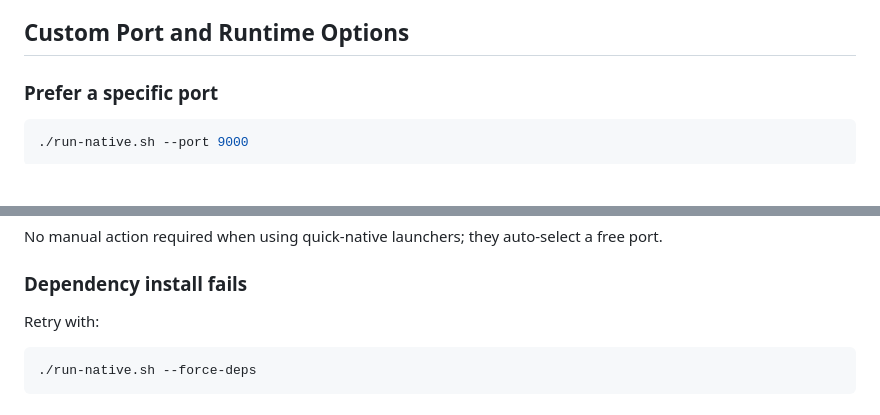
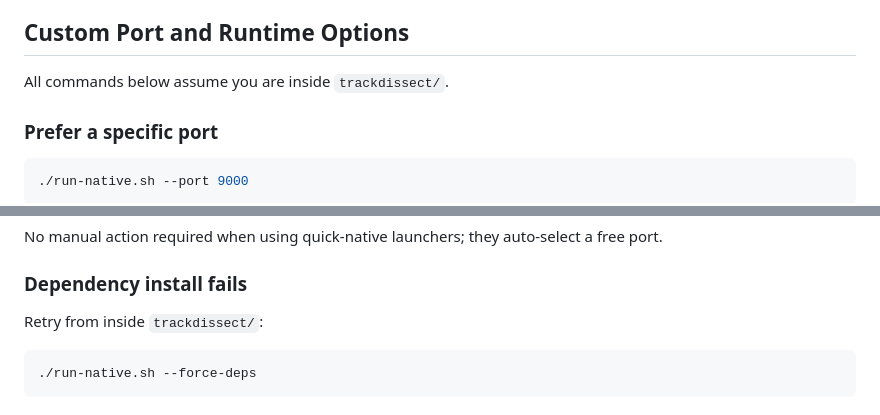
Before and after one commit to awpetrik/Audipsy, a Markdown page: README.md, 2 parts joined by grey strips. Drawn GitHub-style; blank space fills up the shorter version.

Commit message:
docs(readme): clarify trackdissect command context
- Note that custom runtime commands are run inside trackdissect/
- Clarify dependency retry command location to avoid copy-paste confusion

````diff
--- a/README.md
+++ b/README.md
@@ -100,6 +100,8 @@ The launcher automatically:
 - resolves port conflicts by selecting the next free port
 
 ## Custom Port and Runtime Options
+
+All commands below assume you are inside `trackdissect/`.
 
 ### Prefer a specific port
 
@@ -236,7 +238,7 @@ No manual action required when using quick-native launchers; they auto-select a
 
 ### Dependency install fails
 
-Retry with:
+Retry from inside `trackdissect/`:
 
 ```bash
 ./run-native.sh --force-deps
````
